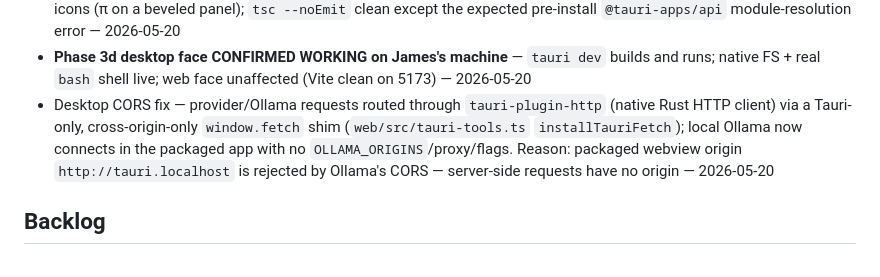
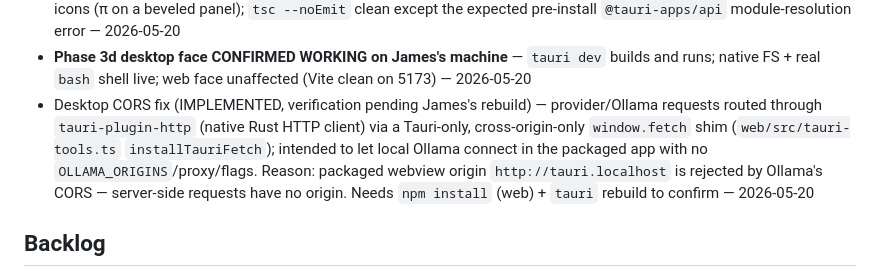
Before and after one commit to TheAmericanMaker/pi-stbar, a Markdown page: PLANNING.md, the part around the change. Drawn GitHub-style.

```diff
--- a/PLANNING.md
+++ b/PLANNING.md
@@ -36,7 +36,7 @@ a terminal extension and a web app skinned with `doom.css`.
 - Web face DONE; migrated out of pi-mono to the standalone repo (TheAmericanMaker/pi-stbar, MIT, npm `pi-stbar`); deps rewired file:→published npm versions — 2026-05-20
 - Phase 3d desktop scaffold — Tauri v2 (`desktop/`): native Rust commands in `src-tauri/src/lib.rs` (ls/read/write/edit + a real `bash` shell + pick_dir/default_dir); typed frontend bridge `web/src/tauri-tools.ts`; `web/src/main.ts` swaps to native tools when `isTauri()`; one frontend (Tauri points at `../web`); placeholder STBAR icons (π on a beveled panel); `tsc --noEmit` clean except the expected pre-install `@tauri-apps/api` module-resolution error — 2026-05-20
 - **Phase 3d desktop face CONFIRMED WORKING on James's machine** — `tauri dev` builds and runs; native FS + real `bash` shell live; web face unaffected (Vite clean on 5173) — 2026-05-20
-- Desktop CORS fix — provider/Ollama requests routed through `tauri-plugin-http` (native Rust HTTP client) via a Tauri-only, cross-origin-only `window.fetch` shim (`web/src/tauri-tools.ts` `installTauriFetch`); local Ollama now connects in the packaged app with no `OLLAMA_ORIGINS`/proxy/flags. Reason: packaged webview origin `http://tauri.localhost` is rejected by Ollama's CORS — server-side requests have no origin — 2026-05-20
+- Desktop CORS fix (IMPLEMENTED, verification pending James's rebuild) — provider/Ollama requests routed through `tauri-plugin-http` (native Rust HTTP client) via a Tauri-only, cross-origin-only `window.fetch` shim (`web/src/tauri-tools.ts` `installTauriFetch`); intended to let local Ollama connect in the packaged app with no `OLLAMA_ORIGINS`/proxy/flags. Reason: packaged webview origin `http://tauri.localhost` is rejected by Ollama's CORS — server-side requests have no origin. Needs `npm install` (web) + `tauri` rebuild to confirm — 2026-05-20
 
 ## Backlog
 
```
